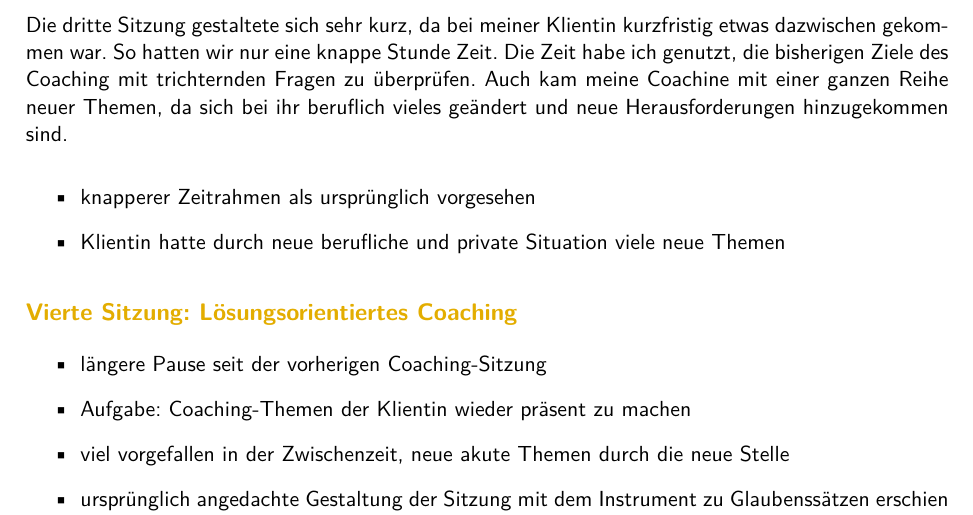
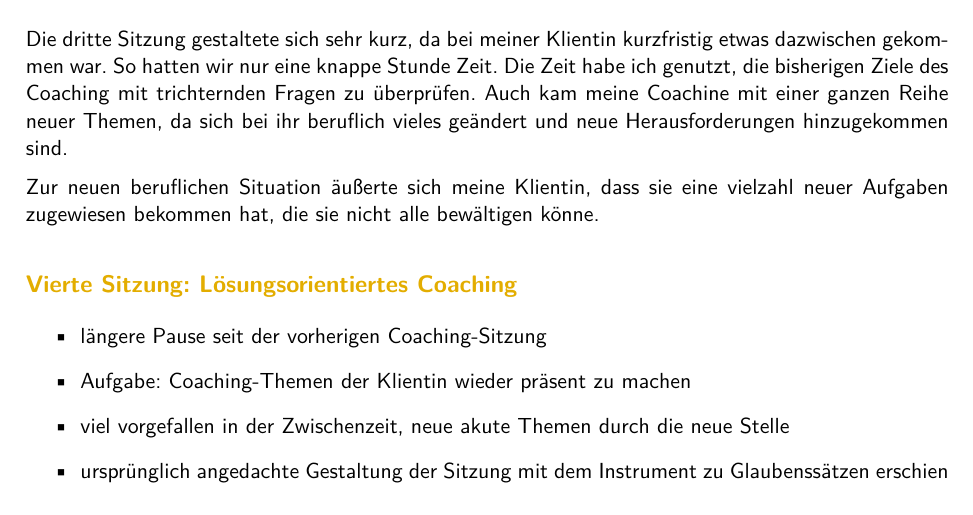
Before and after one commit to PB-Coaching/Coaching-Ausbildung, a LaTeX document (Eigene Dokumentation/Falldokumentation_Imke.tex): part of page 4 of 4, cut so that both start at the same text. The pictures show the PDF file Eigene Dokumentation/Falldokumentation_Imke.pdf that the author committed with the source.

Commit message:
Endversion für Sonntag

```diff
--- a/Eigene Dokumentation/Falldokumentation_Imke.tex
+++ b/Eigene Dokumentation/Falldokumentation_Imke.tex
@@ -186,14 +186,7 @@ Hierauf habe ich mit sehr viel Pausen reagiert, teilweise in den Leerlauf gescha
 Die dritte Sitzung gestaltete sich sehr kurz, da bei meiner Klientin kurzfristig etwas dazwischen gekommen war. So hatten wir nur eine knappe Stunde Zeit. Die Zeit habe ich genutzt, die bisherigen Ziele des Coaching mit trichternden Fragen zu überprüfen. Auch kam meine Coachine mit einer ganzen Reihe neuer Themen, da sich bei ihr beruflich vieles geändert und neue Herausforderungen hinzugekommen sind.
 
 
-
-\begin{itemize}
-
-	\item knapperer Zeitrahmen als ursprünglich vorgesehen
-
-	\item Klientin hatte durch neue berufliche und private Situation viele neue Themen
-
-\end{itemize}
+Zur neuen beruflichen Situation äußerte sich meine Klientin, dass sie eine vielzahl neuer Aufgaben zugewiesen bekommen hat, die sie nicht alle bewältigen könne.
 
 
 % Vierte Session
```
Also changed, not shown: Eigene Dokumentation/Falldokumentation_Imke.pdf, 2 other files.
